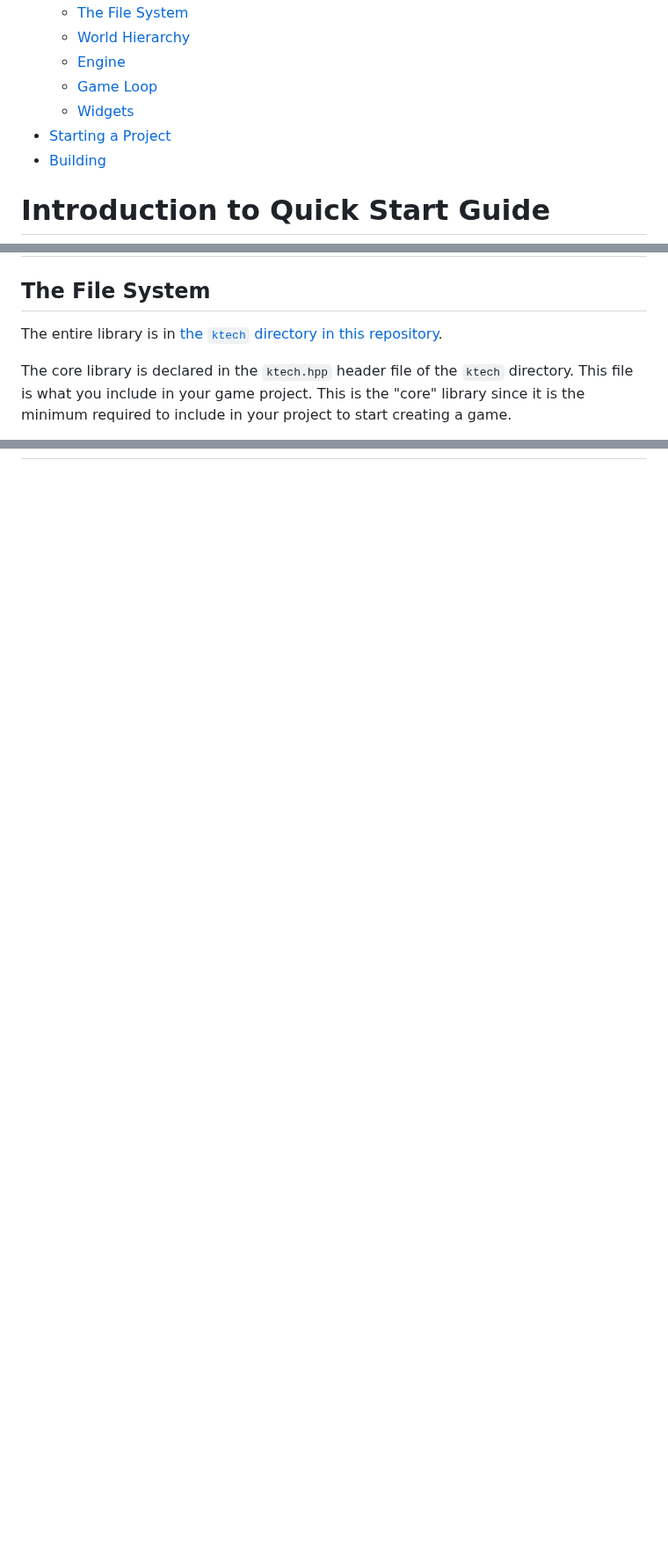
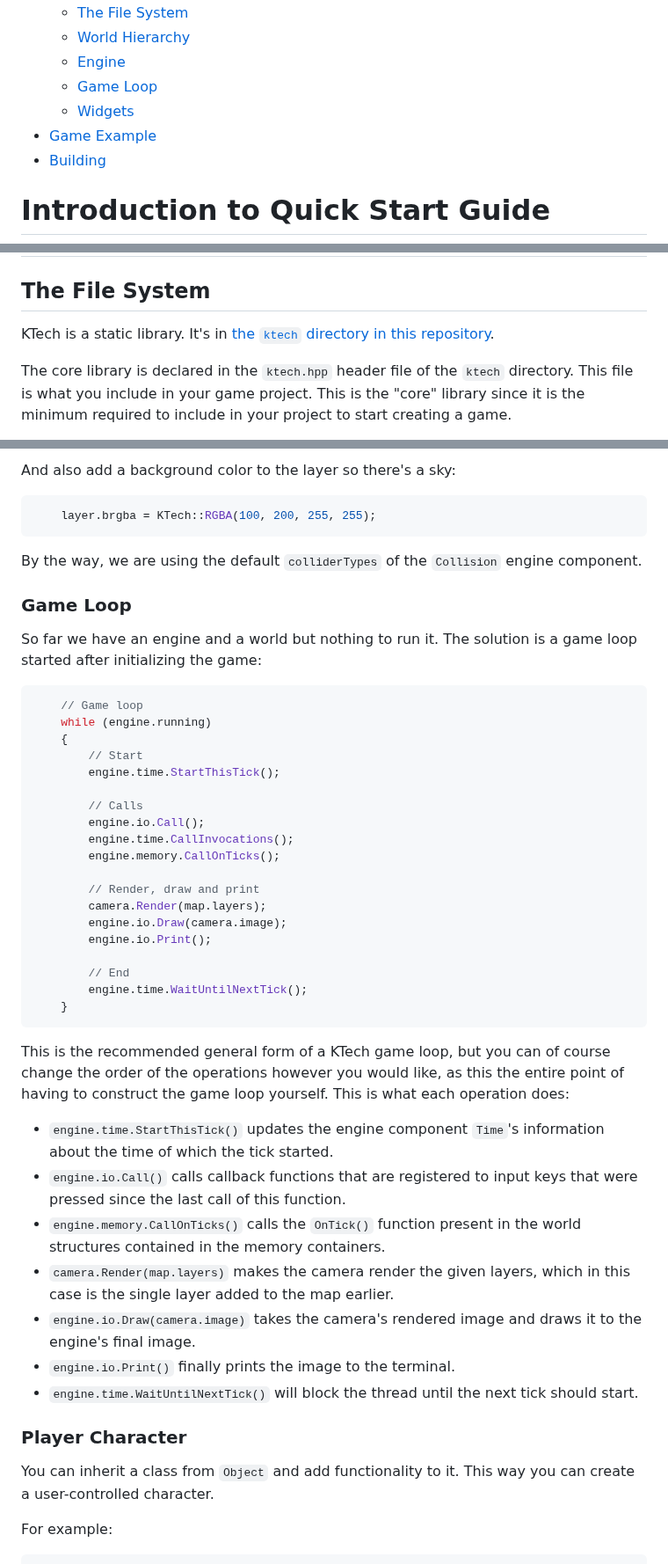
Before and after one commit to TheRealKaup/KTech, a Markdown page: quickstart.md, 3 parts joined by grey strips. Shown at 88% size. Drawn GitHub-style; blank space fills up the shorter version.

````diff
--- a/quickstart.md
+++ b/quickstart.md
@@ -8,7 +8,7 @@
   - [Engine](#engine)
   - [Game Loop](#game-loop)
   - [Widgets](#widgets)
-- [Starting a Project](#starting-a-project)
+- [Game Example](#game-example)
 - [Building](#building)
 
 # Introduction to Quick Start Guide
@@ -21,7 +21,7 @@ If you are looking for a concise tutorial, or the library reference, refer to th
 
 ## The File System
 
-The entire library is in [the `ktech` directory in this repository](https://github.com/TheRealKaup/KTech/tree/master/ktech).
+KTech is a static library. It's in [the `ktech` directory in this repository](https://github.com/TheRealKaup/KTech/tree/master/ktech).
 
 The core library is declared in the `ktech.hpp` header file of the `ktech` directory. This file is what you include in your game project. This is the "core" library since it is the minimum required to include in your project to start creating a game.
 
@@ -161,0 +231,49 @@ The currently available widgets are:
+And also add a background color to the layer so there's a sky:
+
+```c++
+	layer.brgba = KTech::RGBA(100, 200, 255, 255);
+```
+
+By the way, we are using the default `colliderTypes` of the `Collision` engine component.
+
+### Game Loop
+
+So far we have an engine and a world but nothing to run it. The solution is a game loop started after initializing the game:
+
+```c++
+	// Game loop
+	while (engine.running)
+	{
+		// Start
+		engine.time.StartThisTick();
+
+		// Calls
+		engine.io.Call();
+		engine.time.CallInvocations();
+		engine.memory.CallOnTicks();
+
+		// Render, draw and print
+		camera.Render(map.layers);
+		engine.io.Draw(camera.image);
+		engine.io.Print();
+
+		// End
+		engine.time.WaitUntilNextTick();
+	}
+```
+
+This is the recommended general form of a KTech game loop, but you can of course change the order of the operations however you would like, as this the entire point of having to construct the game loop yourself. This is what each operation does:
+- `engine.time.StartThisTick()` updates the engine component `Time`'s information about the time of which the tick started.
+- `engine.io.Call()` calls callback functions that are registered to input keys that were pressed since the last call of this function.
+- `engine.memory.CallOnTicks()` calls the `OnTick()` function present in the world structures contained in the memory containers.
+- `camera.Render(map.layers)` makes the camera render the given layers, which in this case is the single layer added to the map earlier.
+- `engine.io.Draw(camera.image)` takes the camera's rendered image and draws it to the engine's final image.
+- `engine.io.Print()` finally prints the image to the terminal.
+- `engine.time.WaitUntilNextTick()` will block the thread until the next tick should start.
+
+### Player Character
+
+You can inherit a class from `Object` and add functionality to it. This way you can create a user-controlled character.
+
+For example:
+
````
Also changed, not shown: other parts of quickstart.md (+78 -1 lines).
